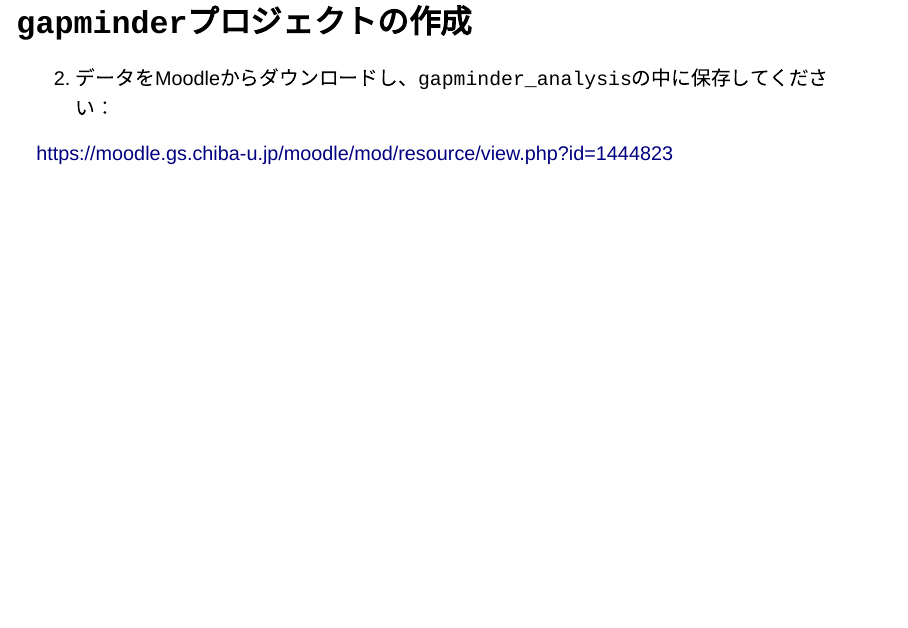
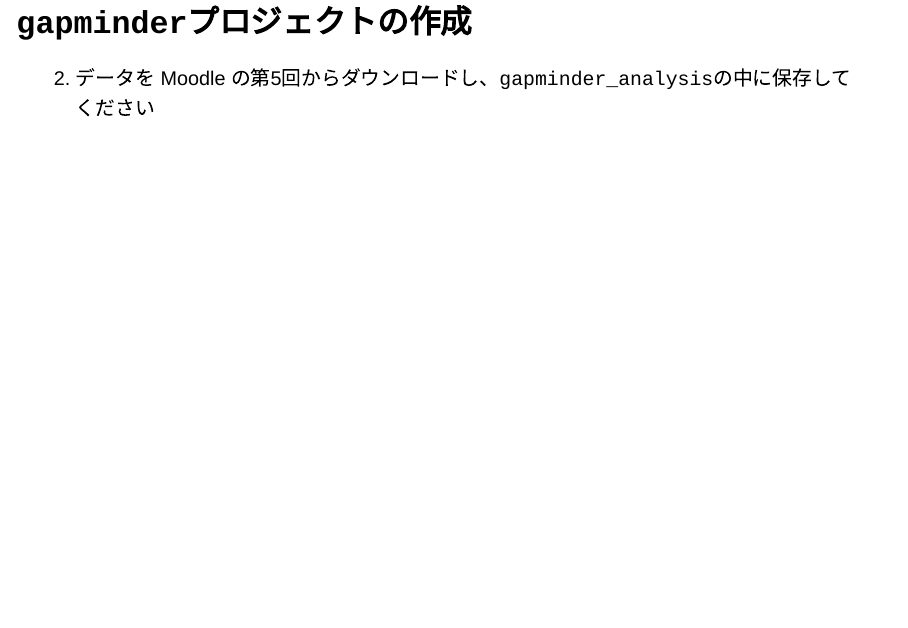
Before and after one commit to joelnitta/joho-shori, a Quarto document (day5/index.qmd): page 34 of 54. Rendered offline with R 4.5, knitr and Pandoc in place of Quarto, with nearby package versions; drawn as Slidy slides in place of the format the file asks for; column names are cleaned by a stand-in for the janitor package.

Commit message:
Remove dead link

```diff
--- a/day5/index.qmd
+++ b/day5/index.qmd
@@ -288,9 +288,7 @@ students |>
 
 ## `gapminder`プロジェクトの作成
 
-2. データをMoodleからダウンロードし、`gapminder_analysis`の中に保存してください：
-
-<https://moodle.gs.chiba-u.jp/moodle/mod/resource/view.php?id=1444823>
+2. データを Moodle の第5回からダウンロードし、`gapminder_analysis`の中に保存してください
 
 ## `gapminder`プロジェクトの作成
 
```
